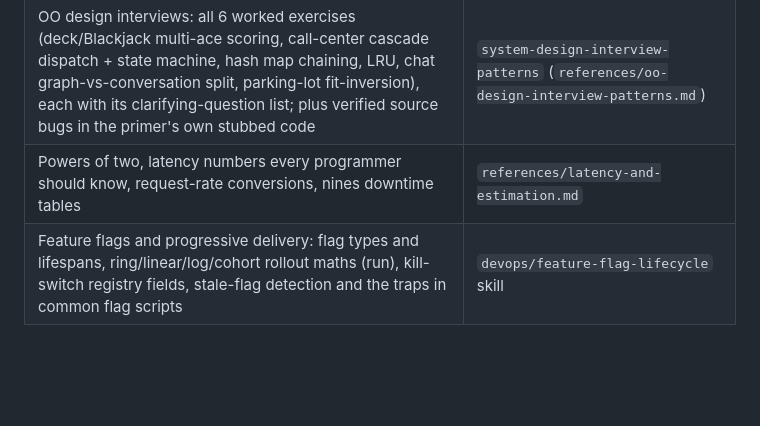
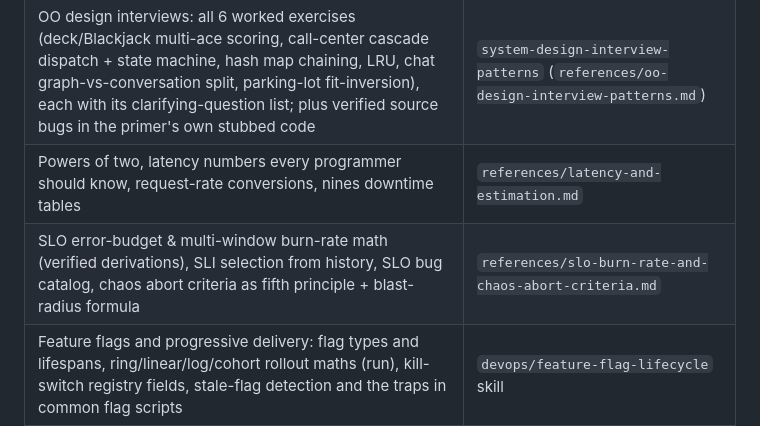
Before and after one commit to loggger101/Hermes_Skills, a Markdown page: devops/system-design-scaling/SKILL.md, the part around the change. Rendered like a GitHub page; blank space fills up the shorter version.

```diff
--- a/devops/system-design-scaling/SKILL.md
+++ b/devops/system-design-scaling/SKILL.md
@@ -46,6 +46,7 @@ Provides the full decision framework: the 4-step process for any design question
 | The 8 system-design case studies as reusable patterns with their key numbers and the non-obvious tricks (base62 capacity math, celebrity fan-out inversion, crawl signature dedup, bidirectional BFS, MapReduce top-k sort) | `system-design-interview-patterns` (`references/case-study-patterns.md`) |
 | OO design interviews: all 6 worked exercises (deck/Blackjack multi-ace scoring, call-center cascade dispatch + state machine, hash map chaining, LRU, chat graph-vs-conversation split, parking-lot fit-inversion), each with its clarifying-question list; plus verified source bugs in the primer's own stubbed code | `system-design-interview-patterns` (`references/oo-design-interview-patterns.md`) |
 | Powers of two, latency numbers every programmer should know, request-rate conversions, nines downtime tables | `references/latency-and-estimation.md` |
+| SLO error-budget & multi-window burn-rate math (verified derivations), SLI selection from history, SLO bug catalog, chaos abort criteria as fifth principle + blast-radius formula | `references/slo-burn-rate-and-chaos-abort-criteria.md` |
 | Feature flags and progressive delivery: flag types and lifespans, ring/linear/log/cohort rollout maths (run), kill-switch registry fields, stale-flag detection and the traps in common flag scripts | `devops/feature-flag-lifecycle` skill |
 
 ## Runnable scripts (stdlib-only, self-testing — run with `py`)
```
Also changed, not shown: docs/starred-repos-ledger.md (+1 -1 lines), 1 other file.
